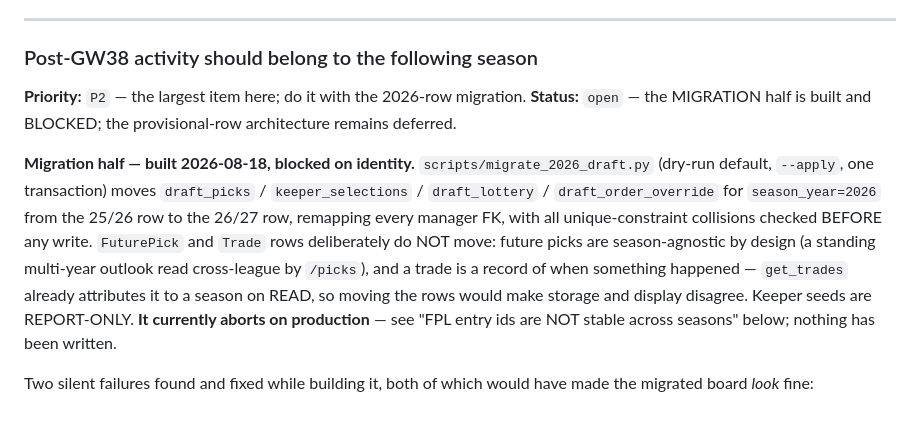
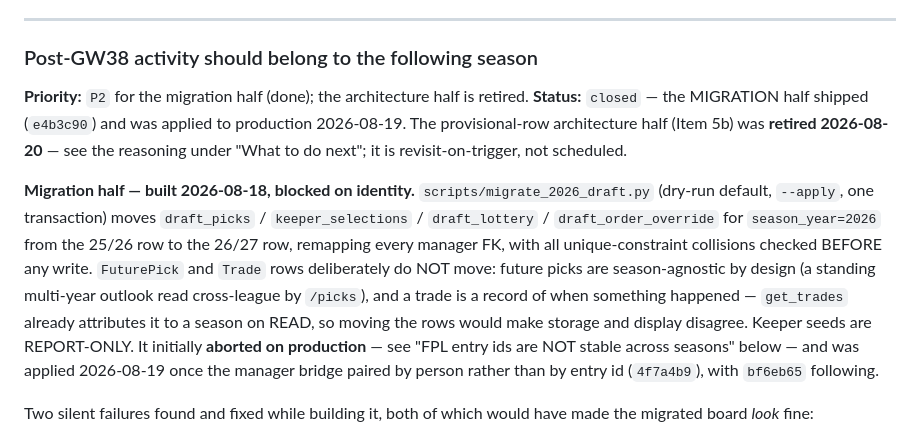
Before and after one commit to taapes/twofirstsonepup, a Markdown page: docs/BACKLOG.md, the part around one of its changes. Rendered like a GitHub page.

```diff
--- a/docs/BACKLOG.md
+++ b/docs/BACKLOG.md
@@ -871,9 +907,11 @@ events actually asked for.
 
 ### Post-GW38 activity should belong to the following season
 
-**Priority:** `P2` — the largest item here; do it with the 2026-row migration.
-**Status:** `open` — the MIGRATION half is built and BLOCKED; the provisional-row
-architecture remains deferred.
+**Priority:** `P2` for the migration half (done); the architecture half is retired.
+**Status:** `closed` — the MIGRATION half shipped (`e4b3c90`) and was applied to
+production 2026-08-19. The provisional-row architecture half (Item 5b) was **retired
+2026-08-20** — see the reasoning under "What to do next"; it is revisit-on-trigger, not
+scheduled.
 
 **Migration half — built 2026-08-18, blocked on identity.**
 `scripts/migrate_2026_draft.py` (dry-run default, `--apply`, one transaction) moves
@@ -884,8 +922,9 @@ with all unique-constraint collisions checked BEFORE any write. `FuturePick` and
 standing multi-year outlook read cross-league by `/picks`), and a trade is a record of
 when something happened — `get_trades` already attributes it to a season on READ, so
 moving the rows would make storage and display disagree. Keeper seeds are REPORT-ONLY.
-**It currently aborts on production** — see "FPL entry ids are NOT stable across
-seasons" below; nothing has been written.
+It initially **aborted on production** — see "FPL entry ids are NOT stable across
+seasons" below — and was applied 2026-08-19 once the manager bridge paired by person
+rather than by entry id (`4f7a4b9`), with `bf6eb65` following.
 
 Two silent failures found and fixed while building it, both of which would have made
 the migrated board *look* fine:
```
Also changed, not shown: other parts of docs/BACKLOG.md (+66 -30 lines), docs/SESSION_PLANS.md (+12 -6 lines).
